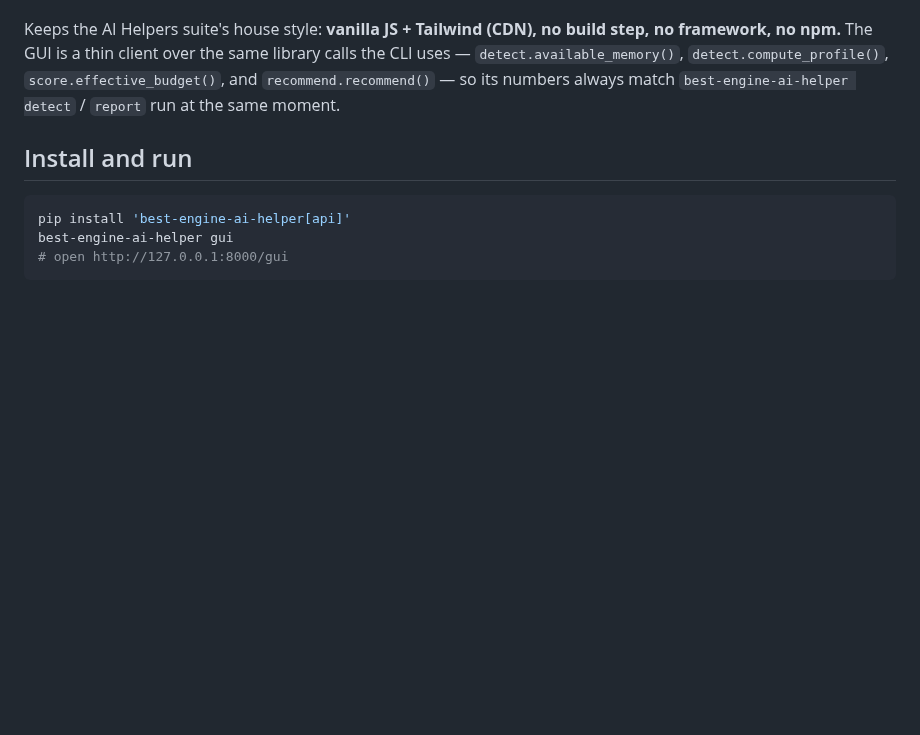
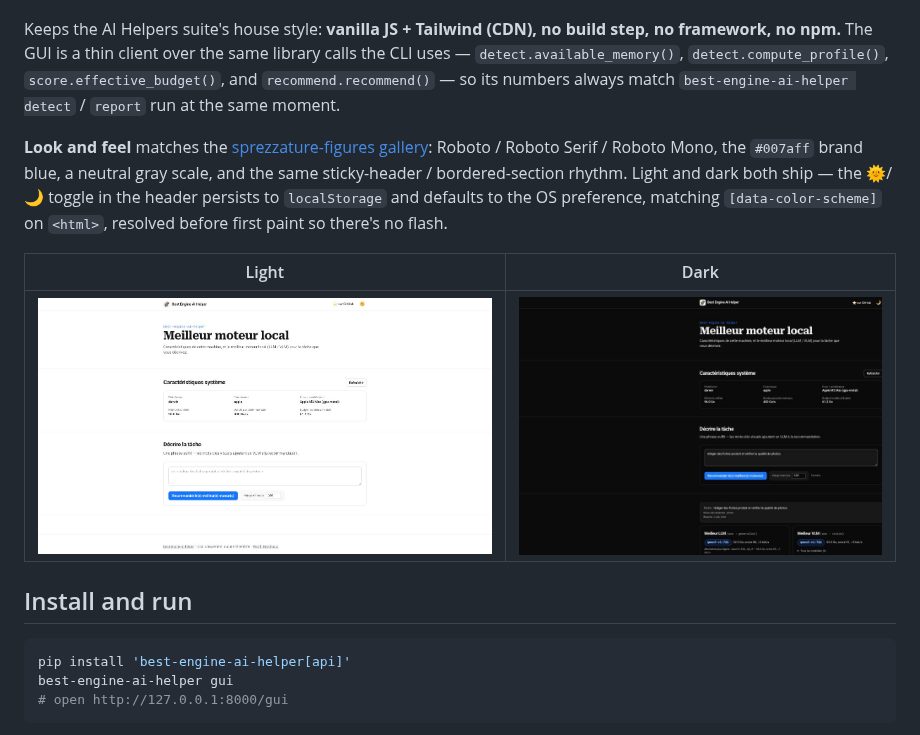
Before and after one commit to warith-harchaoui/best-engine-ai-helper, a Markdown page: GUI.md, the part around the change. Drawn GitHub-style; pictures changed too: assets/screenshots/gui-dark.png (added), assets/screenshots/gui-hardware.png; blank space fills up the shorter version.

```diff
--- a/GUI.md
+++ b/GUI.md
@@ -11,6 +11,18 @@ library calls the CLI uses — `detect.available_memory()`,
 `detect.compute_profile()`, `score.effective_budget()`, and
 `recommend.recommend()` — so its numbers always match `best-engine-ai-helper
 detect` / `report` run at the same moment.
+
+**Look and feel** matches the [sprezzature-figures
+gallery](https://harchaoui.org/warith/sprezzature/figures.html): Roboto /
+Roboto Serif / Roboto Mono, the `#007aff` brand blue, a neutral gray scale,
+and the same sticky-header / bordered-section rhythm. Light and dark both
+ship — the 🌞/🌙 toggle in the header persists to `localStorage` and defaults
+to the OS preference, matching `[data-color-scheme]` on `<html>`, resolved
+before first paint so there's no flash.
+
+| Light | Dark |
+|---|---|
+| ![Light mode](assets/screenshots/gui-hardware.png) | ![Dark mode](assets/screenshots/gui-dark.png) |
 
 ## Install and run
 
```
Also changed, not shown: assets/screenshots/gui-recommendation.png, 1 other file.
